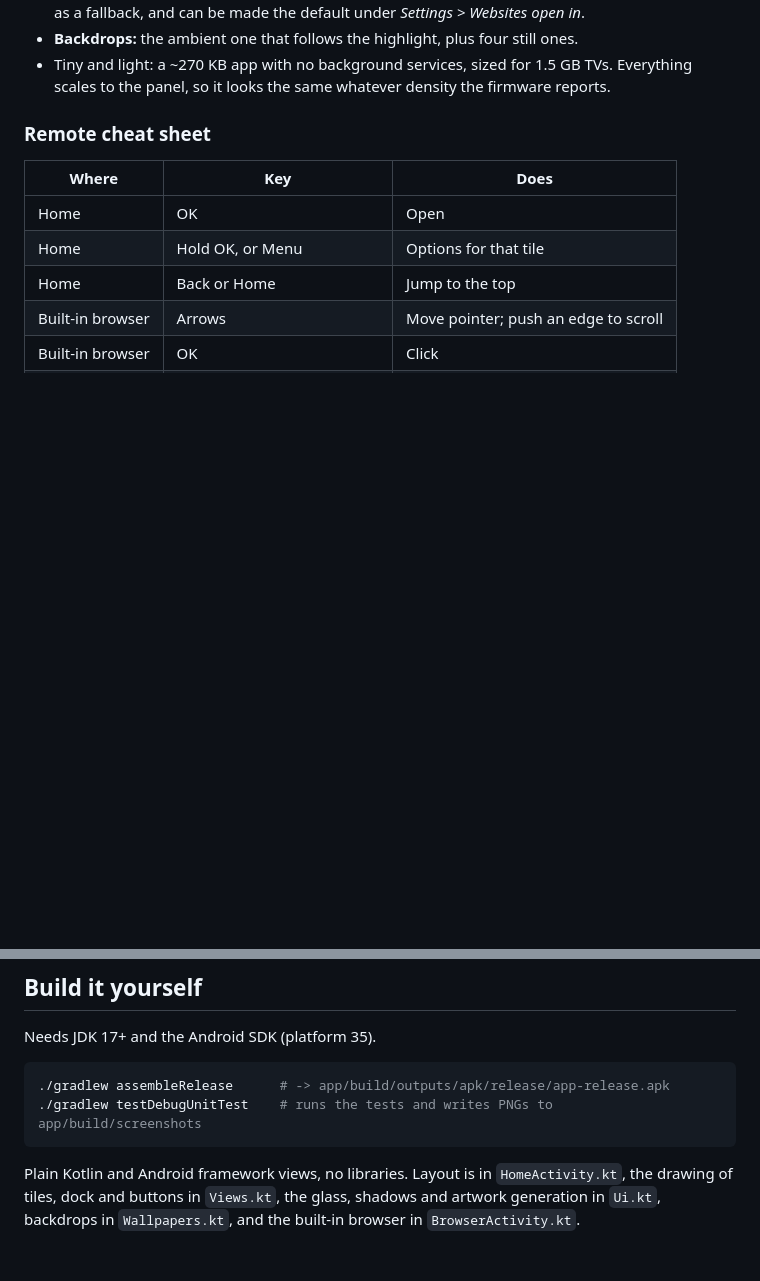
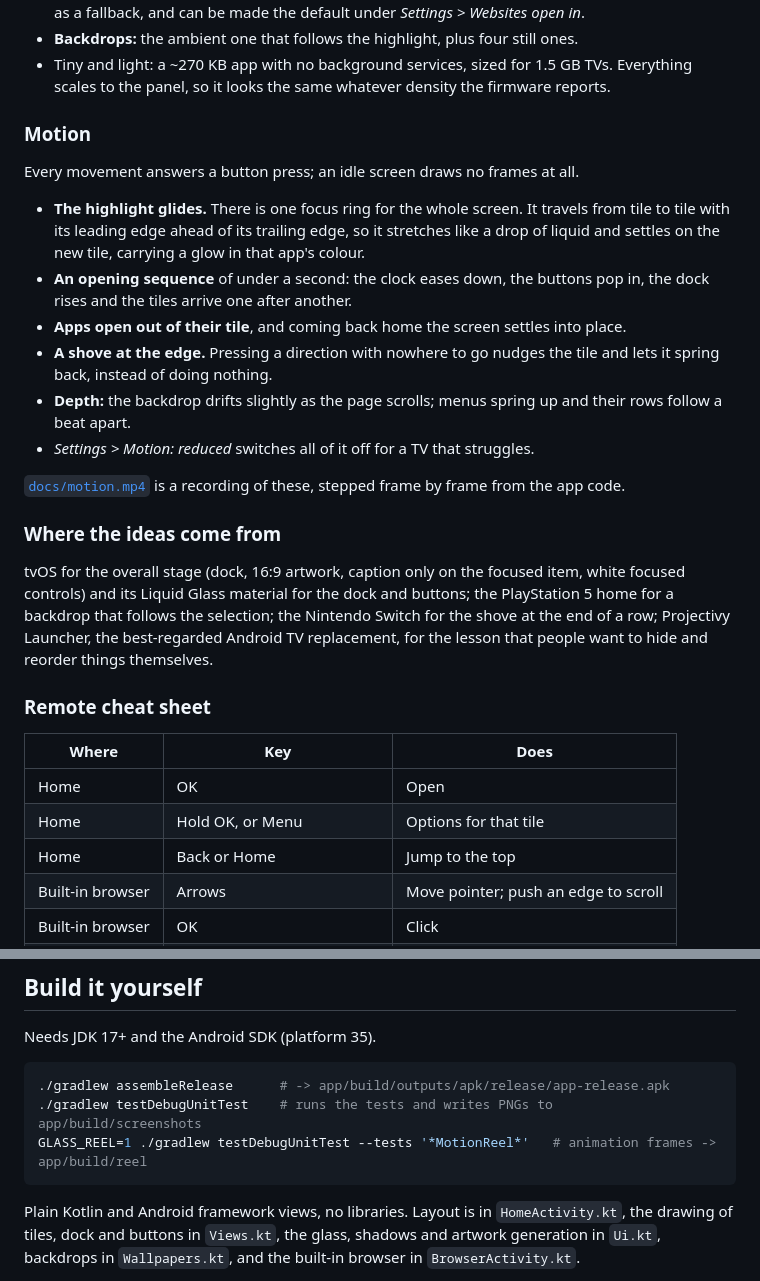
Before and after one commit to Tinomuchenje/ai-dev-journey, a Markdown page: glass-home/README.md, 2 parts joined by grey strips. GitHub-like rendering; blank space fills up the shorter version.

````diff
--- a/glass-home/README.md
+++ b/glass-home/README.md
@@ -33,6 +37,33 @@ The blur behind the menu is done by the TV's GPU (Android 12+) and is approximat
 - **Backdrops:** the ambient one that follows the highlight, plus four still ones.
 - Tiny and light: a ~270 KB app with no background services, sized for 1.5 GB TVs.
   Everything scales to the panel, so it looks the same whatever density the firmware reports.
+
+### Motion
+
+Every movement answers a button press; an idle screen draws no frames at all.
+
+- **The highlight glides.** There is one focus ring for the whole screen. It travels
+  from tile to tile with its leading edge ahead of its trailing edge, so it stretches
+  like a drop of liquid and settles on the new tile, carrying a glow in that app's colour.
+- **An opening sequence** of under a second: the clock eases down, the buttons pop in,
+  the dock rises and the tiles arrive one after another.
+- **Apps open out of their tile**, and coming back home the screen settles into place.
+- **A shove at the edge.** Pressing a direction with nowhere to go nudges the tile and
+  lets it spring back, instead of doing nothing.
+- **Depth:** the backdrop drifts slightly as the page scrolls; menus spring up and their
+  rows follow a beat apart.
+- *Settings > Motion: reduced* switches all of it off for a TV that struggles.
+
+[`docs/motion.mp4`](docs/motion.mp4) is a recording of these, stepped frame by frame from
+the app code.
+
+### Where the ideas come from
+
+tvOS for the overall stage (dock, 16:9 artwork, caption only on the focused item, white
+focused controls) and its Liquid Glass material for the dock and buttons; the
+PlayStation 5 home for a backdrop that follows the selection; the Nintendo Switch for
+the shove at the end of a row; Projectivy Launcher, the best-regarded Android TV
+replacement, for the lesson that people want to hide and reorder things themselves.
 
 ### Remote cheat sheet
 
@@ -97,6 +129,7 @@ Needs JDK 17+ and the Android SDK (platform 35).
 ```bash
 ./gradlew assembleRelease      # -> app/build/outputs/apk/release/app-release.apk
 ./gradlew testDebugUnitTest    # runs the tests and writes PNGs to app/build/screenshots
+GLASS_REEL=1 ./gradlew testDebugUnitTest --tests '*MotionReel*'   # animation frames -> app/build/reel
 ```
 
 Plain Kotlin and Android framework views, no libraries. Layout is in
````
Also changed, not shown: other parts of glass-home/README.md (+10 -5 lines), glass-home/docs/apps.jpg, glass-home/docs/dock.jpg, glass-home/docs/glide.jpg (added), glass-home/docs/home.jpg, glass-home/docs/menu.jpg, 8 other files.
